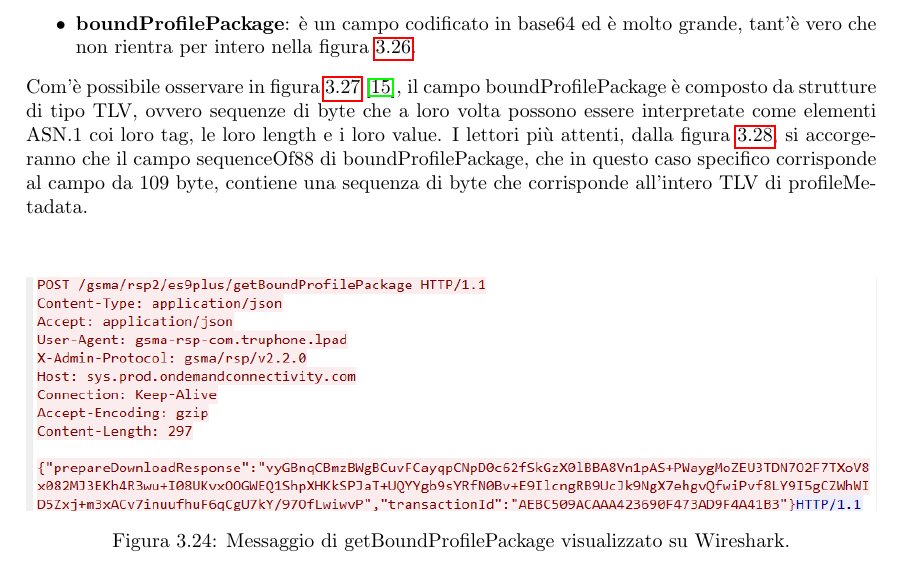
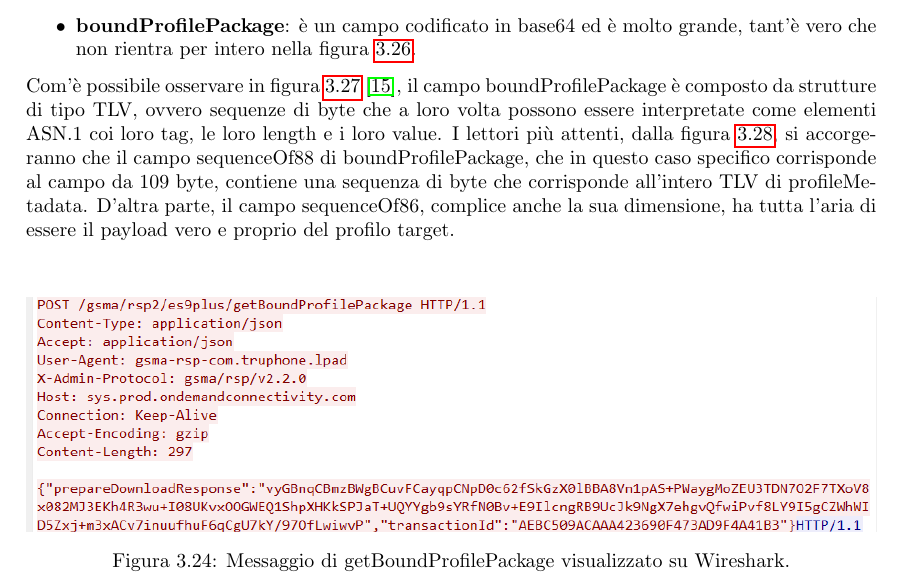
Before and after one commit to Fanfarillo/tesi-eSIM, a LaTeX book (utilities/latex-tesi/Tesi.tex): part of page 56 of 70, cut so that both start at the same text. Compiled offline with pdfLaTeX.

Commit message:
Correzione minuscola sulla tesi

```diff
--- a/utilities/latex-tesi/Tesi.tex
+++ b/utilities/latex-tesi/Tesi.tex
@@ -1172,7 +1172,7 @@ Il payload è composto dai seguenti tre campi:
 \item \textbf{transactionId}: è l'ID di transazione;
 \item \textbf{boundProfilePackage}: è un campo codificato in base64 ed è molto grande, tant'è vero che non rientra per intero nella figura \ref{fig:msg6-stream-pcap}.
 \end{itemize}
-Com'è possibile osservare in figura \ref{fig:def-boundProfilePackage} \cite{RSP-definitions}, il campo boundProfilePackage è composto da strutture di tipo TLV, ovvero sequenze di byte che a loro volta possono essere interpretate come elementi ASN.1 coi loro tag, le loro length e i loro value. I lettori più attenti, dalla figura \ref{fig:decode-boundProfilePackage}, si accorgeranno che il campo sequenceOf88 di boundProfilePackage, che in questo caso specifico corrisponde al campo da 109 byte, contiene una sequenza di byte che corrisponde all'intero TLV di profileMetadata.\\
+Com'è possibile osservare in figura \ref{fig:def-boundProfilePackage} \cite{RSP-definitions}, il campo boundProfilePackage è composto da strutture di tipo TLV, ovvero sequenze di byte che a loro volta possono essere interpretate come elementi ASN.1 coi loro tag, le loro length e i loro value. I lettori più attenti, dalla figura \ref{fig:decode-boundProfilePackage}, si accorgeranno che il campo sequenceOf88 di boundProfilePackage, che in questo caso specifico corrisponde al campo da 109 byte, contiene una sequenza di byte che corrisponde all'intero TLV di profileMetadata. D'altra parte, il campo sequenceOf86, complice anche la sua dimensione, ha tutta l'aria di essere il payload vero e proprio del profilo target.\\
 \begin{figure}
 \includegraphics[width=\linewidth]{def-boundProfilePackage.png}
 \caption{Definizione del campo boundProfilePackage di getBoundProfilePackageResponse.}
```
Also changed, not shown: utilities/latex-tesi/Tesi.pdf, 2 other files.
